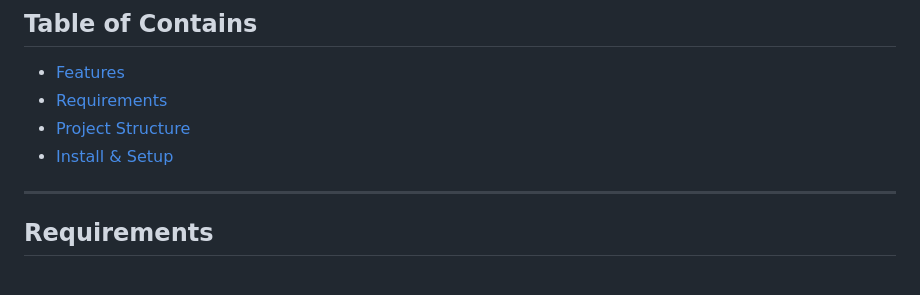
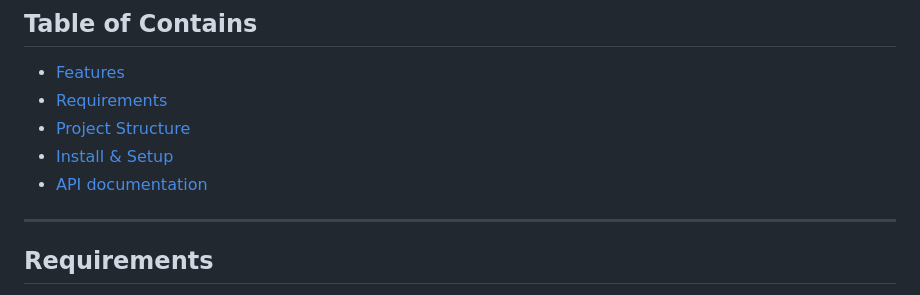
Before and after one commit to alice8180/django-secure-auth, a Markdown page: README.md, the part around the change. GitHub-like rendering.

```diff
--- a/README.md
+++ b/README.md
@@ -23,6 +23,7 @@ Supports cookie-based JWT authentication, CSRF protection, email verification, p
 - <a href="#requirements">Requirements</a>
 - <a href="#project-structure">Project Structure</a>
 - <a href="#installation--setup-with-uv">Install & Setup</a>
+- <a href="#api-documentation">API documentation</a>
 
 ---
 
```
